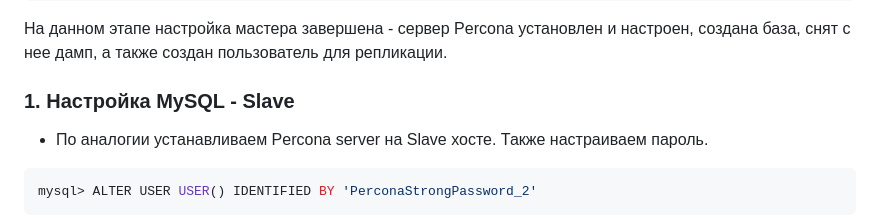
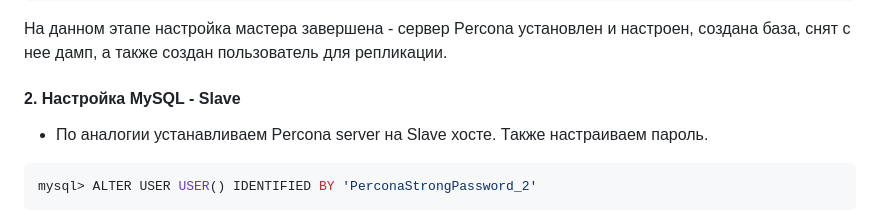
Before and after one commit to fueller-max/otus_linux_admin, a Markdown page: Lab28_MySQL/Readme.md, the part around the change. GitHub-like rendering.

Commit message:
Lab29 "refactor"

```diff
--- a/Lab28_MySQL/Readme.md
+++ b/Lab28_MySQL/Readme.md
@@ -166,7 +166,7 @@ total 1100
 На данном этапе настройка мастера завершена - cервер Percona установлен и настроен, создана база, снят с нее дамп, а также создан пользователь для репликации.
 
 
-### 1. Настройка MySQL - Slave
+#### 2. Настройка MySQL - Slave
 
 * По аналогии устанавливаем Percona server на Slave хосте. Также настраиваем пароль.
 
```
